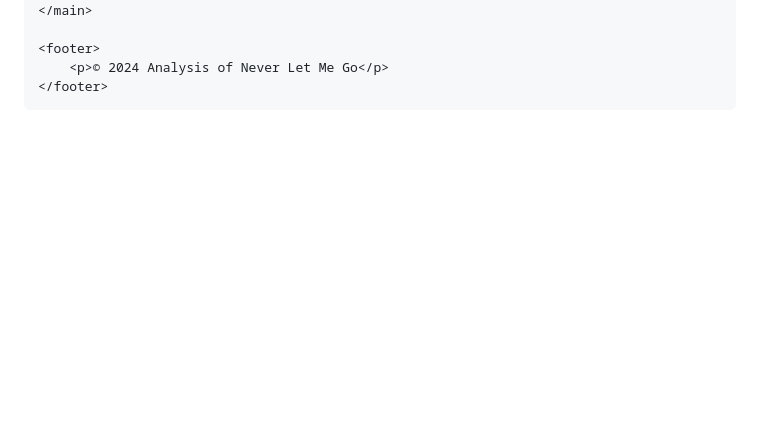
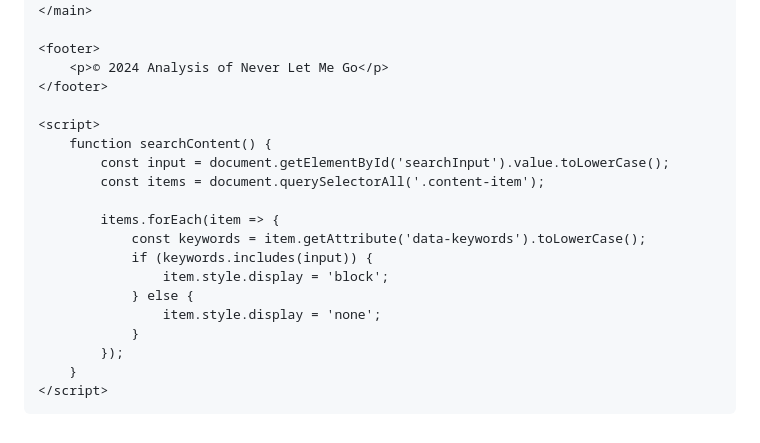
Before and after one commit to Dingding070307/Never-let-me-go, a Markdown page: README.md, the part around the change printed below. Rendered like a GitHub page; blank space fills up the shorter version.

```diff
--- a/README.md
+++ b/README.md
@@ -60,5 +70,21 @@
     <footer>
         <p>© 2024 Analysis of Never Let Me Go</p>
     </footer>
+
+    <script>
+        function searchContent() {
+            const input = document.getElementById('searchInput').value.toLowerCase();
+            const items = document.querySelectorAll('.content-item');
+
+            items.forEach(item => {
+                const keywords = item.getAttribute('data-keywords').toLowerCase();
+                if (keywords.includes(input)) {
+                    item.style.display = 'block';
+                } else {
+                    item.style.display = 'none';
+                }
+            });
+        }
+    </script>
 </body>
 </html>
```
Also changed, not shown: other parts of README.md (+43 -33 lines).
